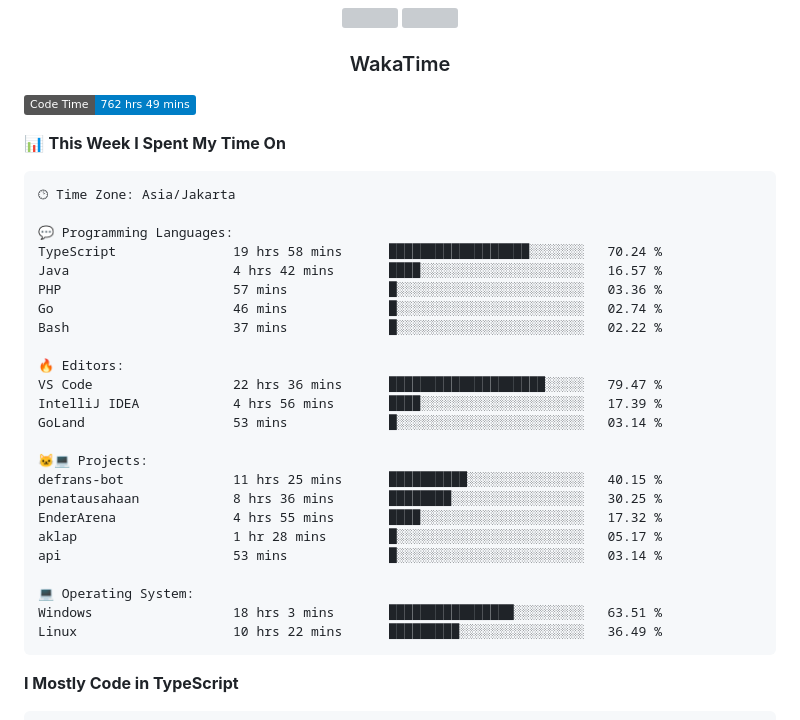
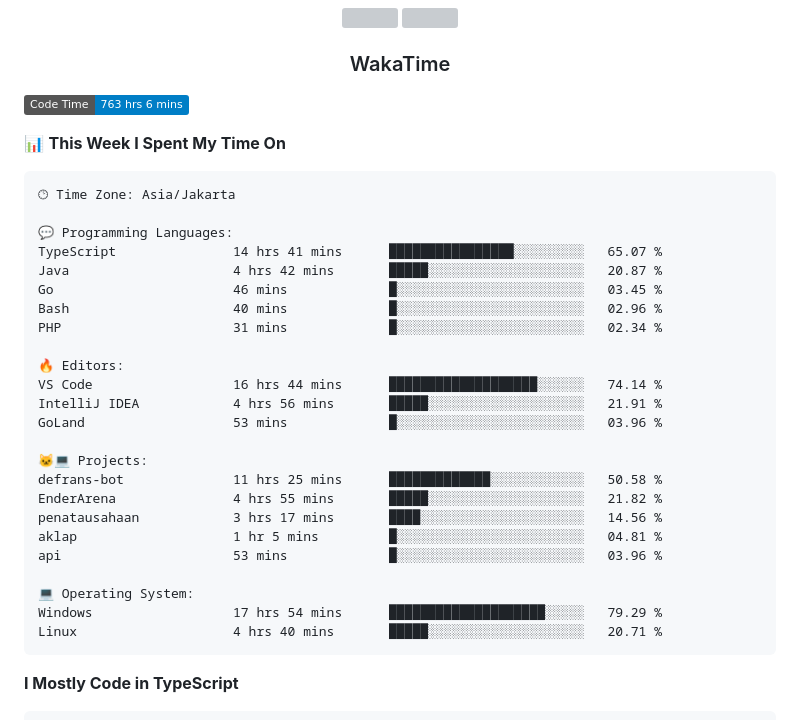
Before and after one commit to Tiramitzu/tiramitzu, a Markdown page: README.md, the part around one of its changes. GitHub-like rendering; badges without logos; grey boxes are pictures that could not be loaded.

Commit message:
Updated with Dev Metrics

````diff
--- a/README.md
+++ b/README.md
@@ -56,7 +56,7 @@
 <h3 align="center">WakaTime</h3>
 
 <!--START_SECTION:waka-->
-![Code Time](http://img.shields.io/badge/Code%20Time-762%20hrs%2049%20mins-blue)
+![Code Time](http://img.shields.io/badge/Code%20Time-763%20hrs%206%20mins-blue)
 
 📊 **This Week I Spent My Time On**
 
@@ -64,27 +64,27 @@
 🕑︎ Time Zone: Asia/Jakarta
 
 💬 Programming Languages:
-TypeScript               19 hrs 58 mins      ██████████████████░░░░░░░   70.24 %
-Java                     4 hrs 42 mins       ████░░░░░░░░░░░░░░░░░░░░░   16.57 %
-PHP                      57 mins             █░░░░░░░░░░░░░░░░░░░░░░░░   03.36 %
-Go                       46 mins             █░░░░░░░░░░░░░░░░░░░░░░░░   02.74 %
-Bash                     37 mins             █░░░░░░░░░░░░░░░░░░░░░░░░   02.22 %
+TypeScript               14 hrs 41 mins      ████████████████░░░░░░░░░   65.07 %
+Java                     4 hrs 42 mins       █████░░░░░░░░░░░░░░░░░░░░   20.87 %
+Go                       46 mins             █░░░░░░░░░░░░░░░░░░░░░░░░   03.45 %
+Bash                     40 mins             █░░░░░░░░░░░░░░░░░░░░░░░░   02.96 %
+PHP                      31 mins             █░░░░░░░░░░░░░░░░░░░░░░░░   02.34 %
 
 🔥 Editors:
-VS Code                  22 hrs 36 mins      ████████████████████░░░░░   79.47 %
-IntelliJ IDEA            4 hrs 56 mins       ████░░░░░░░░░░░░░░░░░░░░░   17.39 %
-GoLand                   53 mins             █░░░░░░░░░░░░░░░░░░░░░░░░   03.14 %
+VS Code                  16 hrs 44 mins      ███████████████████░░░░░░   74.14 %
+IntelliJ IDEA            4 hrs 56 mins       █████░░░░░░░░░░░░░░░░░░░░   21.91 %
+GoLand                   53 mins             █░░░░░░░░░░░░░░░░░░░░░░░░   03.96 %
 
 🐱‍💻 Projects:
-defrans-bot              11 hrs 25 mins      ██████████░░░░░░░░░░░░░░░   40.15 %
-penatausahaan            8 hrs 36 mins       ████████░░░░░░░░░░░░░░░░░   30.25 %
-EnderArena               4 hrs 55 mins       ████░░░░░░░░░░░░░░░░░░░░░   17.32 %
-aklap                    1 hr 28 mins        █░░░░░░░░░░░░░░░░░░░░░░░░   05.17 %
-api                      53 mins             █░░░░░░░░░░░░░░░░░░░░░░░░   03.14 %
+defrans-bot              11 hrs 25 mins      █████████████░░░░░░░░░░░░   50.58 %
+EnderArena               4 hrs 55 mins       █████░░░░░░░░░░░░░░░░░░░░   21.82 %
+penatausahaan            3 hrs 17 mins       ████░░░░░░░░░░░░░░░░░░░░░   14.56 %
+aklap                    1 hr 5 mins         █░░░░░░░░░░░░░░░░░░░░░░░░   04.81 %
+api                      53 mins             █░░░░░░░░░░░░░░░░░░░░░░░░   03.96 %
 
 💻 Operating System:
-Windows                  18 hrs 3 mins       ████████████████░░░░░░░░░   63.51 %
-Linux                    10 hrs 22 mins      █████████░░░░░░░░░░░░░░░░   36.49 %
+Windows                  17 hrs 54 mins      ████████████████████░░░░░   79.29 %
+Linux                    4 hrs 40 mins       █████░░░░░░░░░░░░░░░░░░░░   20.71 %
 ```
 
 **I Mostly Code in TypeScript**
````
Also changed, not shown: other parts of README.md (+1 -1 lines).
